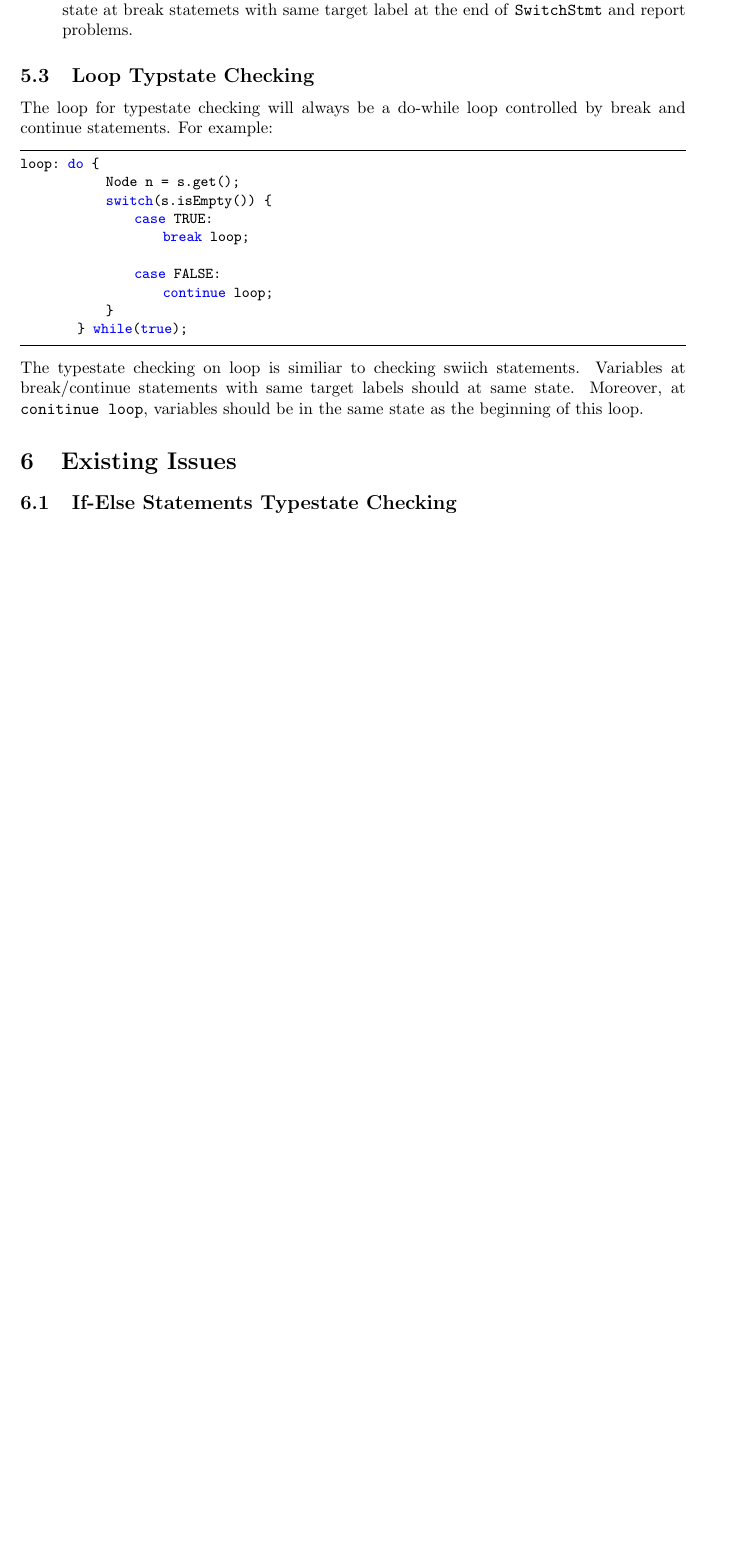
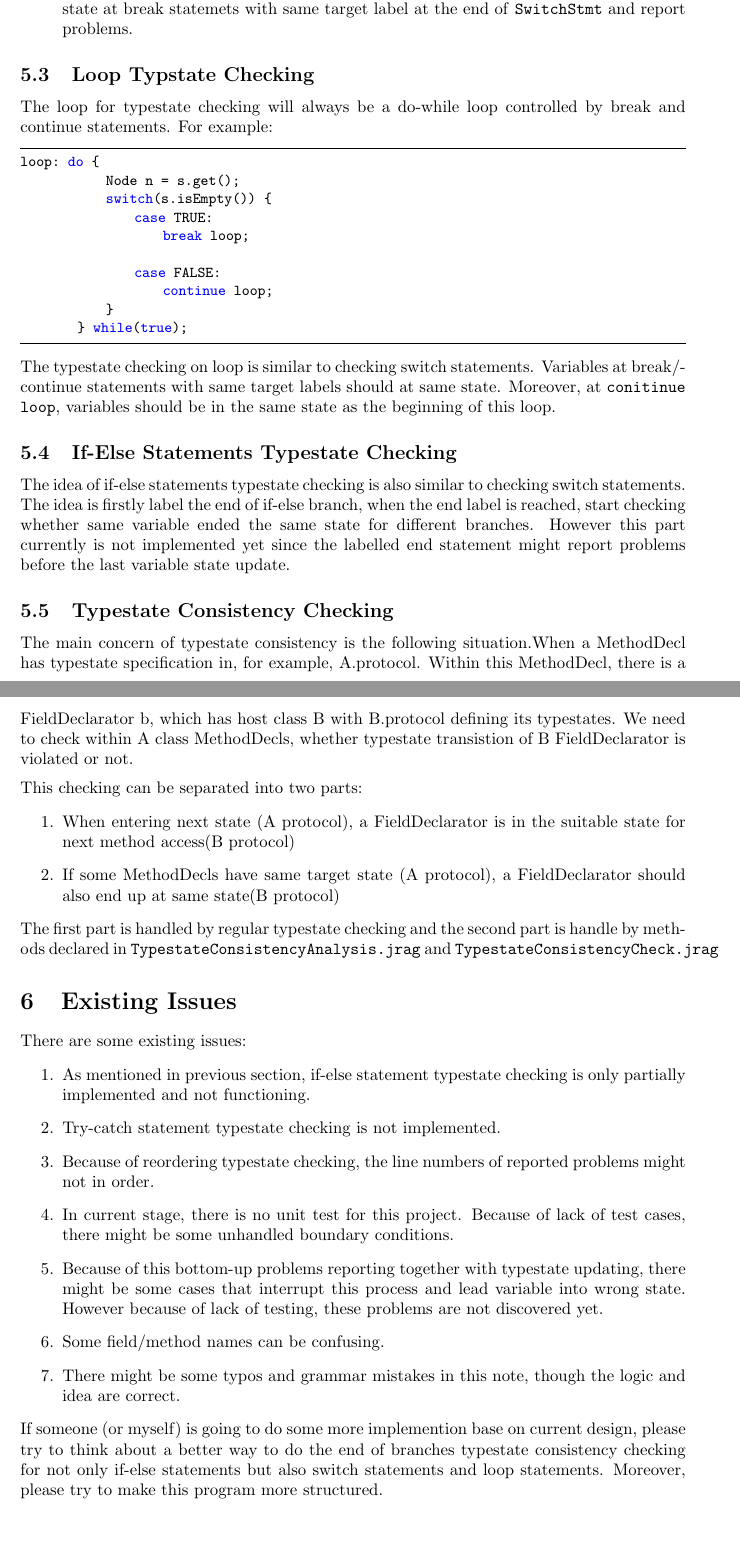
Before and after one commit to XYUnknown/mungo, a LaTeX document (doc/specification.tex): part of page 4 of 4 before the commit and two parts of pages 4 and 5 of 5 after it, the two joined at a grey line, cut so that both start at the same text, the shorter picture padded with empty space. Compiled offline with pdfLaTeX.

Commit message:
Update specification

```diff
--- a/doc/specification.tex
+++ b/doc/specification.tex
@@ -172,10 +177,20 @@ loop: do {
 			}
 		} while(true);
 \end{lstlisting}
-The typestate checking on loop is similiar to checking swiich statements. Variables at break/continue statements with same target labels should at same state. Moreover, at \texttt{conitinue loop}, variables should be in the same state as the beginning of this loop.
+The typestate checking on loop is similar to checking switch statements. Variables at break/continue statements with same target labels should at same state. Moreover, at \texttt{conitinue loop}, variables should be in the same state as the beginning of this loop.
+
+\subsection{If-Else Statements Typestate Checking}
+The idea of if-else statements typestate checking is also similar to checking switch statements. The idea is firstly label the end of if-else branch, when the end label is reached, start checking whether same variable ended the same state for different branches. However this part currently is not implemented yet since the labelled end statement might report problems before the last variable state update.
 
 
-
+\subsection{Typestate Consistency Checking}
+The main concern of typestate consistency is the following situation.When a MethodDecl has typestate specification in, for example, A.protocol. Within this MethodDecl, there is a FieldDeclarator b, which has host class B with B.protocol defining its typestates. We need to check within A class MethodDecls, whether typestate transistion of B FieldDeclarator is violated or not.\\[0.2cm]
+This checking can be separated into two parts:
+\begin{enumerate}
+	\item When entering next state (A protocol), a FieldDeclarator is in the suitable state for next method access(B protocol)
+	\item If some MethodDecls have same target state (A protocol), a FieldDeclarator should also end up at same state(B protocol)
+\end{enumerate}
+The first part is handled by regular typestate checking and the second part is handle by methods declared in \texttt{TypestateConsistencyAnalysis.jrag} and \texttt{TypestateConsistencyCheck.jrag}
 
 
 %------------------------------------------------------------------------------------------------------------
@@ -183,7 +198,24 @@ The typestate checking on loop is similiar to checking swiich statements. Variab
 \section{Existing Issues}
 %------------------------------------------------------------------------------------------------------------
 %------------------------------------------------------------------------------------------------------------
-\subsection{If-Else Statements Typestate Checking}
+There are some existing issues:
+\begin{enumerate}
+	\item As mentioned in previous section, if-else statement typestate checking is only partially implemented and not functioning.
+	\item Try-catch statement typestate checking is not implemented.
+	\item Because of reordering typestate checking, the line numbers of reported problems might not in order.
+	\item In current stage, there is no unit test for this project. Because of lack of test cases, there might be some unhandled boundary conditions.
+	\item Because of this bottom-up problems reporting together with typestate updating, there might be some cases that interrupt this process and lead variable into wrong state. However because of lack of testing, these problems are not discovered yet.
+	\item Some field/method names can be confusing.
+	\item There might be some typos and grammar mistakes in this note, though the logic and idea are correct.
+\end{enumerate}
+If someone (or myself) is going to do some more implemention base on current design, please try to think about a better way to do the end of branches typestate consistency checking for not only if-else statements but also switch statements and loop statements. Moreover, please try to make this program more structured. \\[0.2cm]
+
+%------------------------------------------------------------------------------------------------------------
+%------------------------------------------------------------------------------------------------------------
+
+
+%------------------------------------------------------------------------------------------------------------
+%------------------------------------------------------------------------------------------------------------
 
 
 %
```
Also changed, not shown: doc/specification.tex (7 more changed lines).
